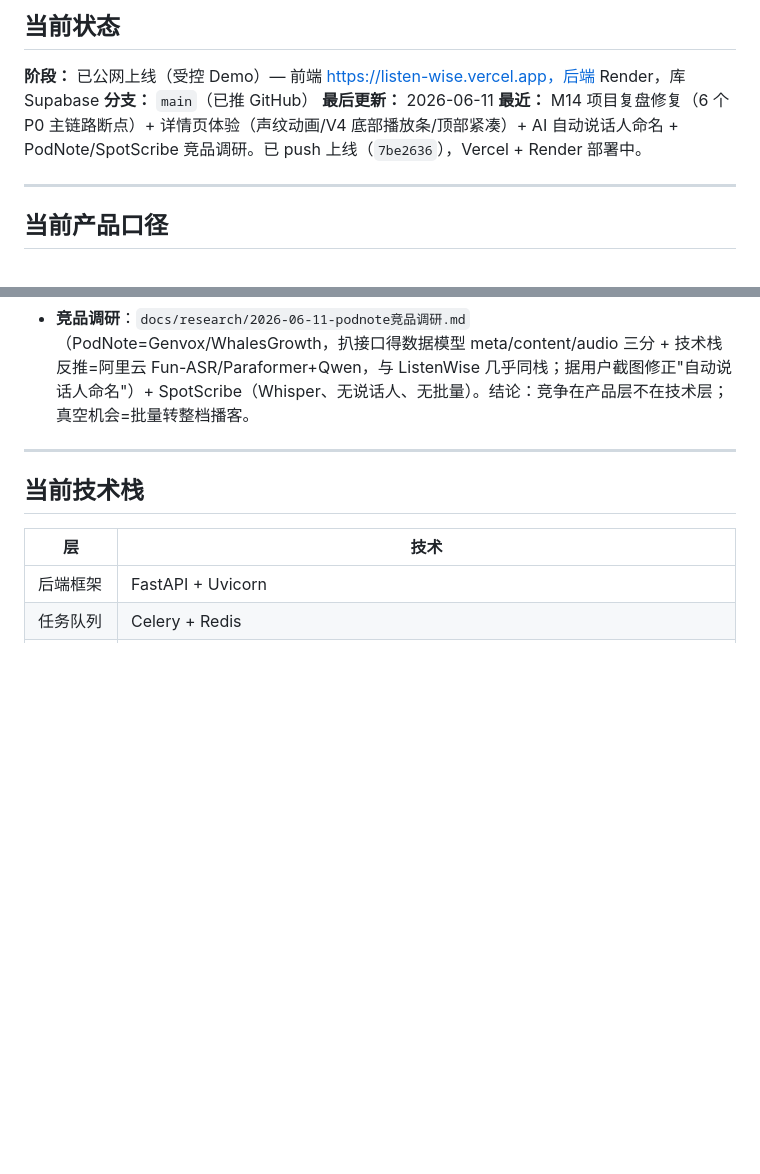
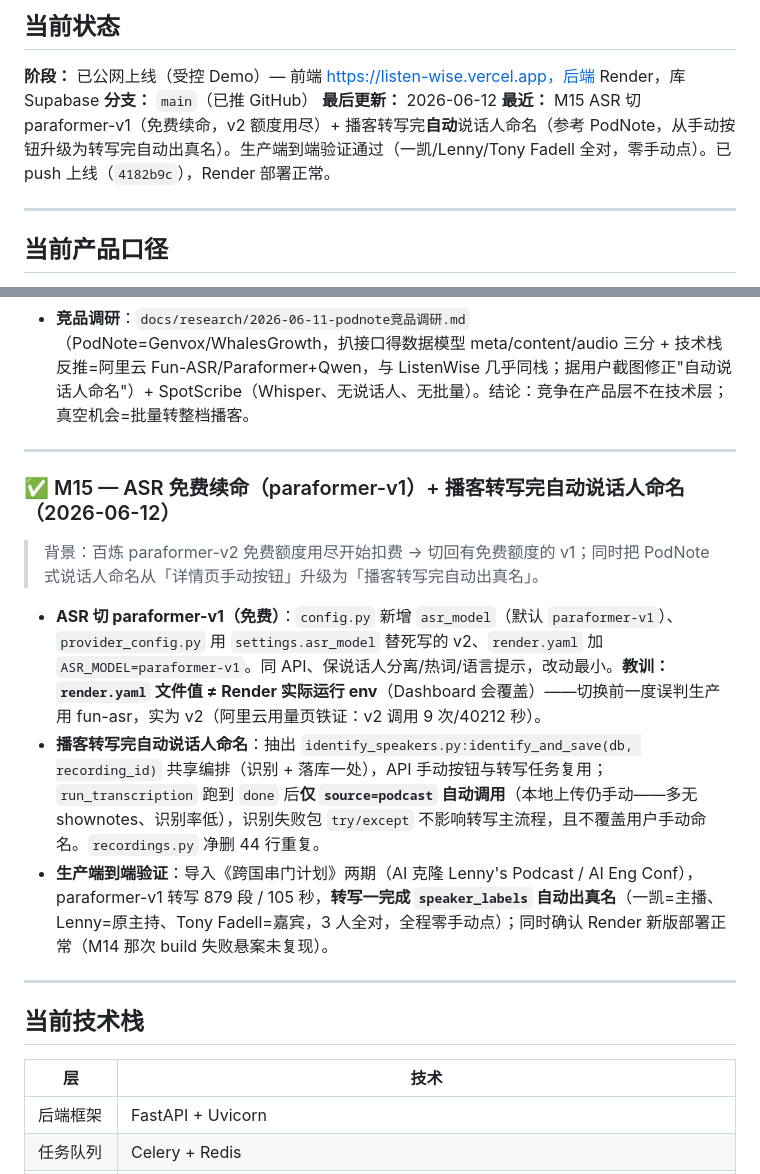
Before and after one commit to shaohuayangLLM/ListenWise, a Markdown page: PROGRESS.md, 2 parts joined by grey strips. Drawn GitHub-style; blank space fills up the shorter version.

Commit message:
docs: PROGRESS 加 M15（ASR 切 paraformer-v1 免费续命 + 播客转写完自动说话人命名）
Co-Authored-By: Claude Opus 4.8 (1M context) <noreply@anthropic.com>

```diff
--- a/PROGRESS.md
+++ b/PROGRESS.md
@@ -4,8 +4,8 @@
 
 **阶段：** 已公网上线（受控 Demo）— 前端 https://listen-wise.vercel.app，后端 Render，库 Supabase
 **分支：** `main`（已推 GitHub）
-**最后更新：** 2026-06-11
-**最近：** M14 项目复盘修复（6 个 P0 主链路断点）+ 详情页体验（声纹动画/V4 底部播放条/顶部紧凑）+ AI 自动说话人命名 + PodNote/SpotScribe 竞品调研。已 push 上线（`7be2636`），Vercel + Render 部署中。
+**最后更新：** 2026-06-12
+**最近：** M15 ASR 切 paraformer-v1（免费续命，v2 额度用尽）+ 播客转写完**自动**说话人命名（参考 PodNote，从手动按钮升级为转写完自动出真名）。生产端到端验证通过（一凯/Lenny/Tony Fadell 全对，零手动点）。已 push 上线（`4182b9c`），Render 部署正常。
 
 ---
 
@@ -188,6 +188,16 @@ ListenWise 从「纯音频转写工具」重定向为 **云 API 聚合的转写
 
 ---
 
+### ✅ M15 — ASR 免费续命（paraformer-v1）+ 播客转写完自动说话人命名（2026-06-12）
+
+> 背景：百炼 paraformer-v2 免费额度用尽开始扣费 → 切回有免费额度的 v1；同时把 PodNote 式说话人命名从「详情页手动按钮」升级为「播客转写完自动出真名」。
+
+- **ASR 切 paraformer-v1（免费）**：`config.py` 新增 `asr_model`（默认 `paraformer-v1`）、`provider_config.py` 用 `settings.asr_model` 替死写的 v2、`render.yaml` 加 `ASR_MODEL=paraformer-v1`。同 API、保说话人分离/热词/语言提示，改动最小。**教训：`render.yaml` 文件值 ≠ Render 实际运行 env**（Dashboard 会覆盖）——切换前一度误判生产用 fun-asr，实为 v2（阿里云用量页铁证：v2 调用 9 次/40212 秒）。
+- **播客转写完自动说话人命名**：抽出 `identify_speakers.py:identify_and_save(db, recording_id)` 共享编排（识别 + 落库一处），API 手动按钮与转写任务复用；`run_transcription` 跑到 `done` 后**仅 `source=podcast` 自动调用**（本地上传仍手动——多无 shownotes、识别率低），识别失败包 `try/except` 不影响转写主流程，且不覆盖用户手动命名。`recordings.py` 净删 44 行重复。
+- **生产端到端验证**：导入《跨国串门计划》两期（AI 克隆 Lenny's Podcast / AI Eng Conf），paraformer-v1 转写 879 段 / 105 秒，**转写一完成 `speaker_labels` 自动出真名**（一凯=主播、Lenny=原主持、Tony Fadell=嘉宾，3 人全对，全程零手动点）；同时确认 Render 新版部署正常（M14 那次 build 失败悬案未复现）。
+
+---
+
 ## 当前技术栈
 
 | 层 | 技术 |
```
